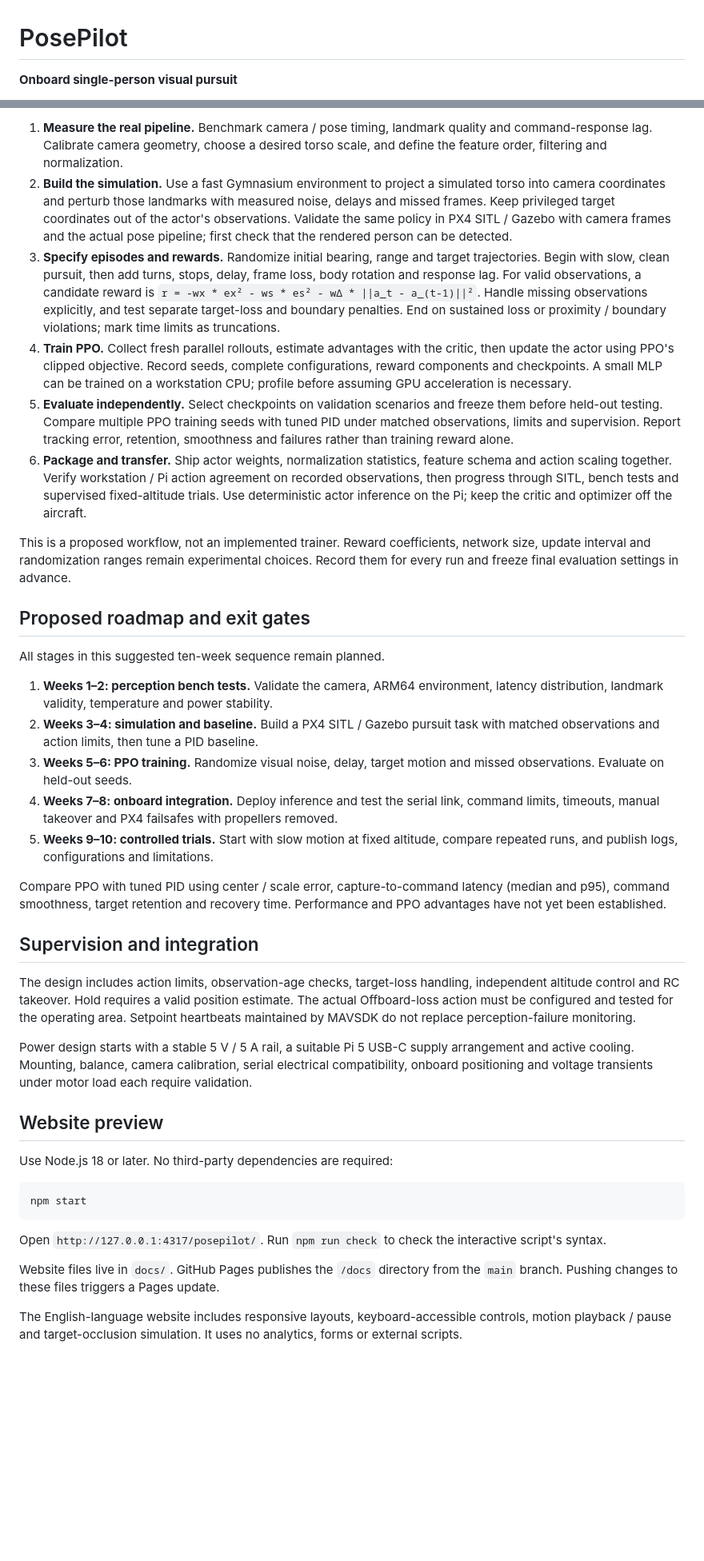
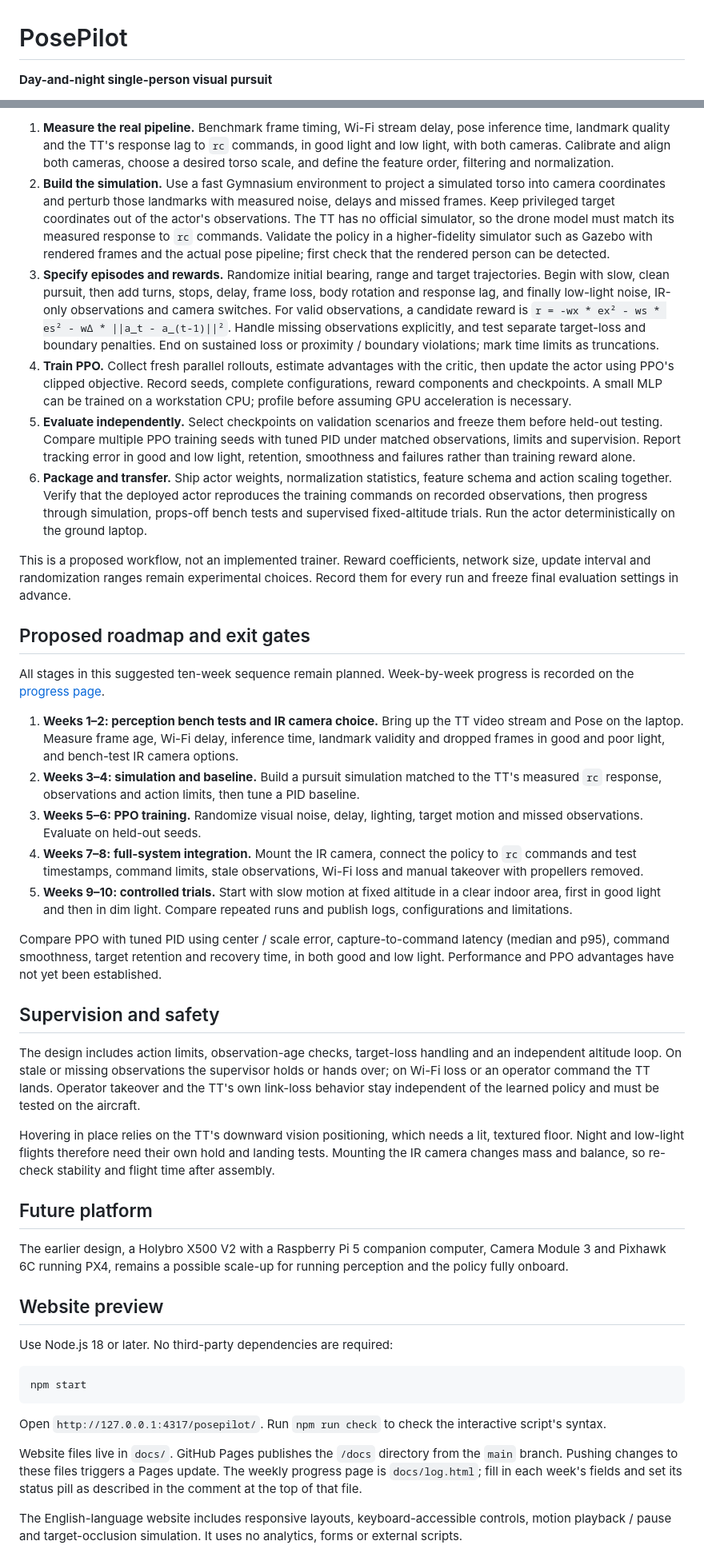
Before and after one commit to jonatl5/posepilot, a Markdown page: README.md, 2 parts joined by grey strips. Shown at 80% size. GitHub-like rendering; blank space fills up the shorter version.

```diff
--- a/README.md
+++ b/README.md
@@ -1,4 +1,4 @@
 # PosePilot
 
-**Onboard single-person visual pursuit**
+**Day-and-night single-person visual pursuit**
 
@@ -53,30 +67,34 @@ MediaPipe remains pretrained. The learned component is the small PPO motion poli
 
-1. **Measure the real pipeline.** Benchmark camera / pose timing, landmark quality and command-response lag. Calibrate camera geometry, choose a desired torso scale, and define the feature order, filtering and normalization.
-2. **Build the simulation.** Use a fast Gymnasium environment to project a simulated torso into camera coordinates and perturb those landmarks with measured noise, delays and missed frames. Keep privileged target coordinates out of the actor's observations. Validate the same policy in PX4 SITL / Gazebo with camera frames and the actual pose pipeline; first check that the rendered person can be detected.
-3. **Specify episodes and rewards.** Randomize initial bearing, range and target trajectories. Begin with slow, clean pursuit, then add turns, stops, delay, frame loss, body rotation and response lag. For valid observations, a candidate reward is `r = -wx * ex² - ws * es² - wΔ * ||a_t - a_(t-1)||²`. Handle missing observations explicitly, and test separate target-loss and boundary penalties. End on sustained loss or proximity / boundary violations; mark time limits as truncations.
+1. **Measure the real pipeline.** Benchmark frame timing, Wi-Fi stream delay, pose inference time, landmark quality and the TT's response lag to `rc` commands, in good light and low light, with both cameras. Calibrate and align both cameras, choose a desired torso scale, and define the feature order, filtering and normalization.
+2. **Build the simulation.** Use a fast Gymnasium environment to project a simulated torso into camera coordinates and perturb those landmarks with measured noise, delays and missed frames. Keep privileged target coordinates out of the actor's observations. The TT has no official simulator, so the drone model must match its measured response to `rc` commands. Validate the policy in a higher-fidelity simulator such as Gazebo with rendered frames and the actual pose pipeline; first check that the rendered person can be detected.
+3. **Specify episodes and rewards.** Randomize initial bearing, range and target trajectories. Begin with slow, clean pursuit, then add turns, stops, delay, frame loss, body rotation and response lag, and finally low-light noise, IR-only observations and camera switches. For valid observations, a candidate reward is `r = -wx * ex² - ws * es² - wΔ * ||a_t - a_(t-1)||²`. Handle missing observations explicitly, and test separate target-loss and boundary penalties. End on sustained loss or proximity / boundary violations; mark time limits as truncations.
 4. **Train PPO.** Collect fresh parallel rollouts, estimate advantages with the critic, then update the actor using PPO's clipped objective. Record seeds, complete configurations, reward components and checkpoints. A small MLP can be trained on a workstation CPU; profile before assuming GPU acceleration is necessary.
-5. **Evaluate independently.** Select checkpoints on validation scenarios and freeze them before held-out testing. Compare multiple PPO training seeds with tuned PID under matched observations, limits and supervision. Report tracking error, retention, smoothness and failures rather than training reward alone.
-6. **Package and transfer.** Ship actor weights, normalization statistics, feature schema and action scaling together. Verify workstation / Pi action agreement on recorded observations, then progress through SITL, bench tests and supervised fixed-altitude trials. Use deterministic actor inference on the Pi; keep the critic and optimizer off the aircraft.
+5. **Evaluate independently.** Select checkpoints on validation scenarios and freeze them before held-out testing. Compare multiple PPO training seeds with tuned PID under matched observations, limits and supervision. Report tracking error in good and low light, retention, smoothness and failures rather than training reward alone.
+6. **Package and transfer.** Ship actor weights, normalization statistics, feature schema and action scaling together. Verify that the deployed actor reproduces the training commands on recorded observations, then progress through simulation, props-off bench tests and supervised fixed-altitude trials. Run the actor deterministically on the ground laptop.
 
 This is a proposed workflow, not an implemented trainer. Reward coefficients, network size, update interval and randomization ranges remain experimental choices. Record them for every run and freeze final evaluation settings in advance.
 
 ## Proposed roadmap and exit gates
 
-All stages in this suggested ten-week sequence remain planned.
+All stages in this suggested ten-week sequence remain planned. Week-by-week progress is recorded on the [progress page](https://jonatl5.github.io/posepilot/log.html).
 
-1. **Weeks 1–2: perception bench tests.** Validate the camera, ARM64 environment, latency distribution, landmark validity, temperature and power stability.
-2. **Weeks 3–4: simulation and baseline.** Build a PX4 SITL / Gazebo pursuit task with matched observations and action limits, then tune a PID baseline.
-3. **Weeks 5–6: PPO training.** Randomize visual noise, delay, target motion and missed observations. Evaluate on held-out seeds.
-4. **Weeks 7–8: onboard integration.** Deploy inference and test the serial link, command limits, timeouts, manual takeover and PX4 failsafes with propellers removed.
-5. **Weeks 9–10: controlled trials.** Start with slow motion at fixed altitude, compare repeated runs, and publish logs, configurations and limitations.
+1. **Weeks 1–2: perception bench tests and IR camera choice.** Bring up the TT video stream and Pose on the laptop. Measure frame age, Wi-Fi delay, inference time, landmark validity and dropped frames in good and poor light, and bench-test IR camera options.
+2. **Weeks 3–4: simulation and baseline.** Build a pursuit simulation matched to the TT's measured `rc` response, observations and action limits, then tune a PID baseline.
+3. **Weeks 5–6: PPO training.** Randomize visual noise, delay, lighting, target motion and missed observations. Evaluate on held-out seeds.
+4. **Weeks 7–8: full-system integration.** Mount the IR camera, connect the policy to `rc` commands and test timestamps, command limits, stale observations, Wi-Fi loss and manual takeover with propellers removed.
+5. **Weeks 9–10: controlled trials.** Start with slow motion at fixed altitude in a clear indoor area, first in good light and then in dim light. Compare repeated runs and publish logs, configurations and limitations.
 
-Compare PPO with tuned PID using center / scale error, capture-to-command latency (median and p95), command smoothness, target retention and recovery time. Performance and PPO advantages have not yet been established.
+Compare PPO with tuned PID using center / scale error, capture-to-command latency (median and p95), command smoothness, target retention and recovery time, in both good and low light. Performance and PPO advantages have not yet been established.
 
-## Supervision and integration
+## Supervision and safety
 
-The design includes action limits, observation-age checks, target-loss handling, independent altitude control and RC takeover. Hold requires a valid position estimate. The actual Offboard-loss action must be configured and tested for the operating area. Setpoint heartbeats maintained by MAVSDK do not replace perception-failure monitoring.
+The design includes action limits, observation-age checks, target-loss handling and an independent altitude loop. On stale or missing observations the supervisor holds or hands over; on Wi-Fi loss or an operator command the TT lands. Operator takeover and the TT's own link-loss behavior stay independent of the learned policy and must be tested on the aircraft.
 
-Power design starts with a stable 5 V / 5 A rail, a suitable Pi 5 USB-C supply arrangement and active cooling. Mounting, balance, camera calibration, serial electrical compatibility, onboard positioning and voltage transients under motor load each require validation.
+Hovering in place relies on the TT's downward vision positioning, which needs a lit, textured floor. Night and low-light flights therefore need their own hold and landing tests. Mounting the IR camera changes mass and balance, so re-check stability and flight time after assembly.
+
+## Future platform
+
+The earlier design, a Holybro X500 V2 with a Raspberry Pi 5 companion computer, Camera Module 3 and Pixhawk 6C running PX4, remains a possible scale-up for running perception and the policy fully onboard.
 
 ## Website preview
 
@@ -88,7 +106,7 @@ npm start
 
 Open `http://127.0.0.1:4317/posepilot/`. Run `npm run check` to check the interactive script's syntax.
 
-Website files live in `docs/`. GitHub Pages publishes the `/docs` directory from the `main` branch. Pushing changes to these files triggers a Pages update.
+Website files live in `docs/`. GitHub Pages publishes the `/docs` directory from the `main` branch. Pushing changes to these files triggers a Pages update. The weekly progress page is `docs/log.html`; fill in each week's fields and set its status pill as described in the comment at the top of that file.
 
 The English-language website includes responsive layouts, keyboard-accessible controls, motion playback / pause and target-occlusion simulation. It uses no analytics, forms or external scripts.
 
```
Also changed, not shown: other parts of README.md (+45 -33 lines).
